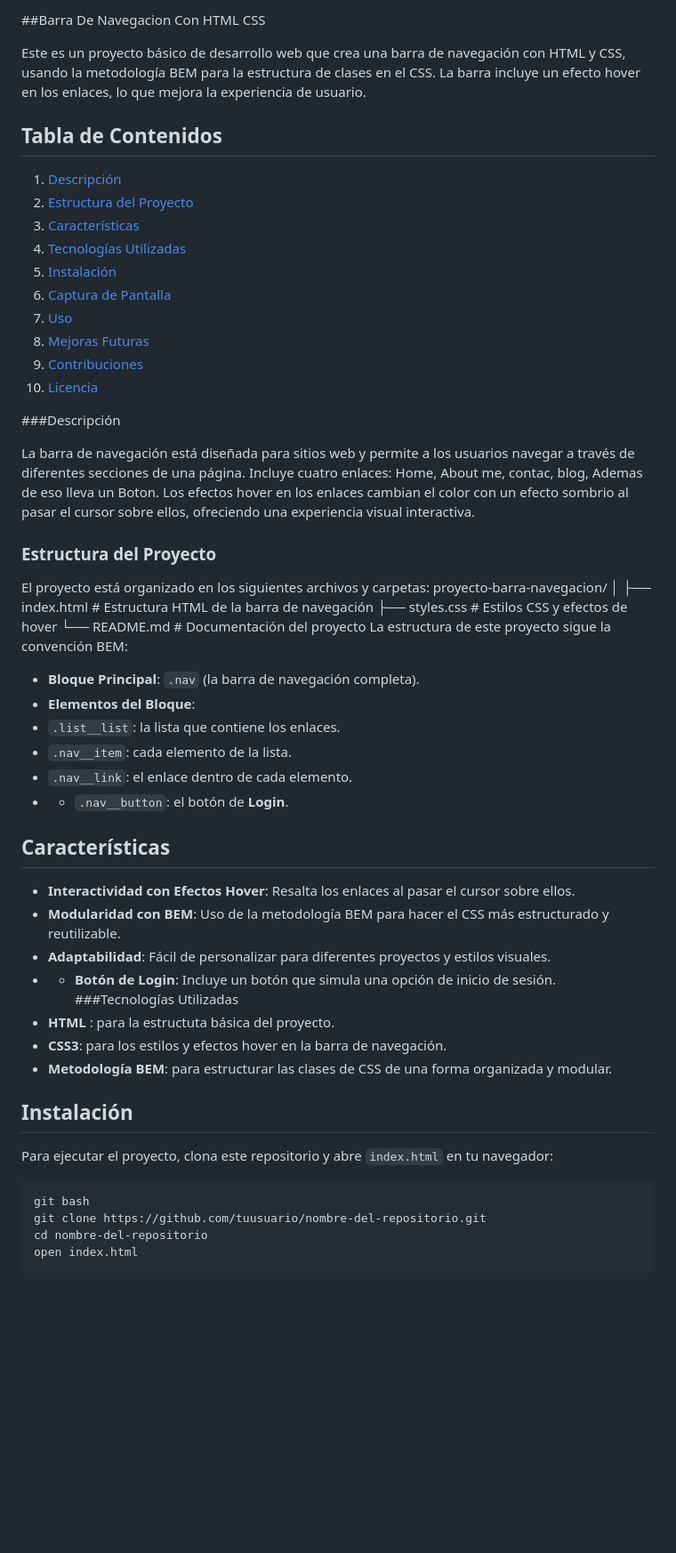
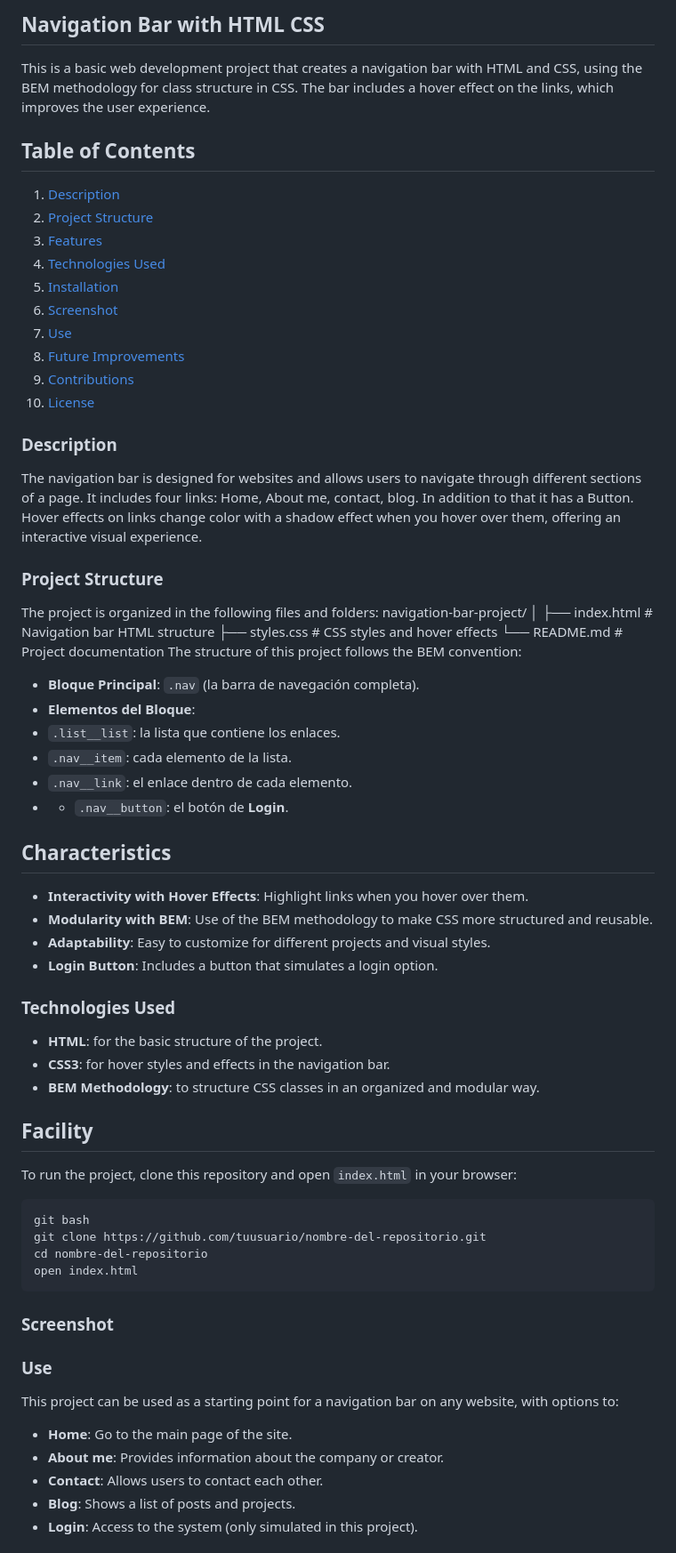
Before and after one commit to carlos-saenz-arch/Nav-Bar, a Markdown page: README.md, the part around the change printed below. Shown: that part at 89% size. Drawn GitHub-style; blank space fills up the shorter version.

Commit message:
cambie el idioma

````diff
--- a/README.md
+++ b/README.md
@@ -1,30 +1,30 @@
-##Barra De Navegacion Con HTML CSS
+## Navigation Bar with HTML CSS
 <p>
-Este es un proyecto básico de desarrollo web que crea una barra de navegación con HTML y CSS, usando la metodología BEM para la estructura de clases en el CSS. La barra incluye un efecto hover en los enlaces, lo que mejora la experiencia de usuario.
+This is a basic web development project that creates a navigation bar with HTML and CSS, using the BEM methodology for class structure in CSS. The bar includes a hover effect on the links, which improves the user experience.
 </p>
 
-## Tabla de Contenidos
-1. [Descripción](#descripción)
-2. [Estructura del Proyecto](#estructura-del-proyecto)
-3. [Características](#características)
-4. [Tecnologías Utilizadas](#tecnologías-utilizadas)
-5. [Instalación](#instalación)
-6. [Captura de Pantalla](#captura-de-pantalla)
-7. [Uso](#uso)
-8. [Mejoras Futuras](#mejoras-futuras)
-9. [Contribuciones](#contribuciones)
-10. [Licencia](#licencia)
+## Table of Contents
+1. [Description](#description)
+2. [Project Structure](#project-structure)
+3. [Features](#features)
+4. [Technologies Used](#technologies-used)
+5. [Installation](#installation)
+6. [Screenshot](#screenshot)
+7. [Use](#use)
+8. [Future Improvements](#future-improvements)
+9. [Contributions](#contributions)
+10. [License](#license)
 
-###Descripción
+### Description
 <p>
-La barra de navegación está diseñada para sitios web y permite a los usuarios navegar a través de diferentes secciones de una página. Incluye cuatro enlaces: Home, About me, contac, blog, Ademas de eso lleva un Boton. Los efectos hover en los enlaces cambian el color con un efecto sombrio al pasar el cursor sobre ellos, ofreciendo una experiencia visual interactiva.
+The navigation bar is designed for websites and allows users to navigate through different sections of a page. It includes four links: Home, About me, contact, blog. In addition to that it has a Button. Hover effects on links change color with a shadow effect when you hover over them, offering an interactive visual experience.
 </p>
 
 
-### Estructura del Proyecto
-El proyecto está organizado en los siguientes archivos y carpetas:
-proyecto-barra-navegacion/ │ ├── index.html # Estructura HTML de la barra de navegación ├── styles.css # Estilos CSS y efectos de hover └── README.md # Documentación del proyecto
-La estructura de este proyecto sigue la convención BEM:
+### Project Structure
+The project is organized in the following files and folders:
+navigation-bar-project/ │ ├── index.html # Navigation bar HTML structure ├── styles.css # CSS styles and hover effects └── README.md # Project documentation
+The structure of this project follows the BEM convention:
 
 - **Bloque Principal**: `.nav` (la barra de navegación completa).
 - **Elementos del Bloque**:
@@ -32,17 +32,20 @@ La estructura de este proyecto sigue la convención BEM:
 - `.nav__item`: cada elemento de la lista.
 - `.nav__link`: el enlace dentro de cada elemento.
 - - `.nav__button`: el botón de **Login**.
-## Características
-- **Interactividad con Efectos Hover**: Resalta los enlaces al pasar el cursor sobre ellos.
-- **Modularidad con BEM**: Uso de la metodología BEM para hacer el CSS más estructurado y reutilizable.
-- **Adaptabilidad**: Fácil de personalizar para diferentes proyectos y estilos visuales.
-- - **Botón de Login**: Incluye un botón que simula una opción de inicio de sesión.
-###Tecnologías Utilizadas
-- **HTML** : para la estructuta básica del proyecto.
-- **CSS3**: para los estilos y efectos hover en la barra de navegación.
-- **Metodología BEM**: para estructurar las clases de CSS de una forma organizada y modular.
-## Instalación
-Para ejecutar el proyecto, clona este repositorio y abre `index.html` en tu navegador:
+
+## Characteristics
+- **Interactivity with Hover Effects**: Highlight links when you hover over them.
+- **Modularity with BEM**: Use of the BEM methodology to make CSS more structured and reusable.
+- **Adaptability**: Easy to customize for different projects and visual styles.
+- **Login Button**: Includes a button that simulates a login option.
+
+### Technologies Used
+- **HTML**: for the basic structure of the project.
+- **CSS3**: for hover styles and effects in the navigation bar.
+- **BEM Methodology**: to structure CSS classes in an organized and modular way.
+
+## Facility
+To run the project, clone this repository and open `index.html` in your browser:
 
 ```
 git bash
@@ -51,5 +54,13 @@ cd nombre-del-repositorio
 open index.html
 ```
 
+### Screenshot
 
+### Use
+This project can be used as a starting point for a navigation bar on any website, with options to:
+- **Home**: Go to the main page of the site.
+- **About me**: Provides information about the company or creator.
+- **Contact**: Allows users to contact each other.
+- **Blog**: Shows a list of posts and projects.
+- **Login**: Access to the system (only simulated in this project).
 
````
Also changed, not shown: other parts of README.md (+12 -18 lines).
